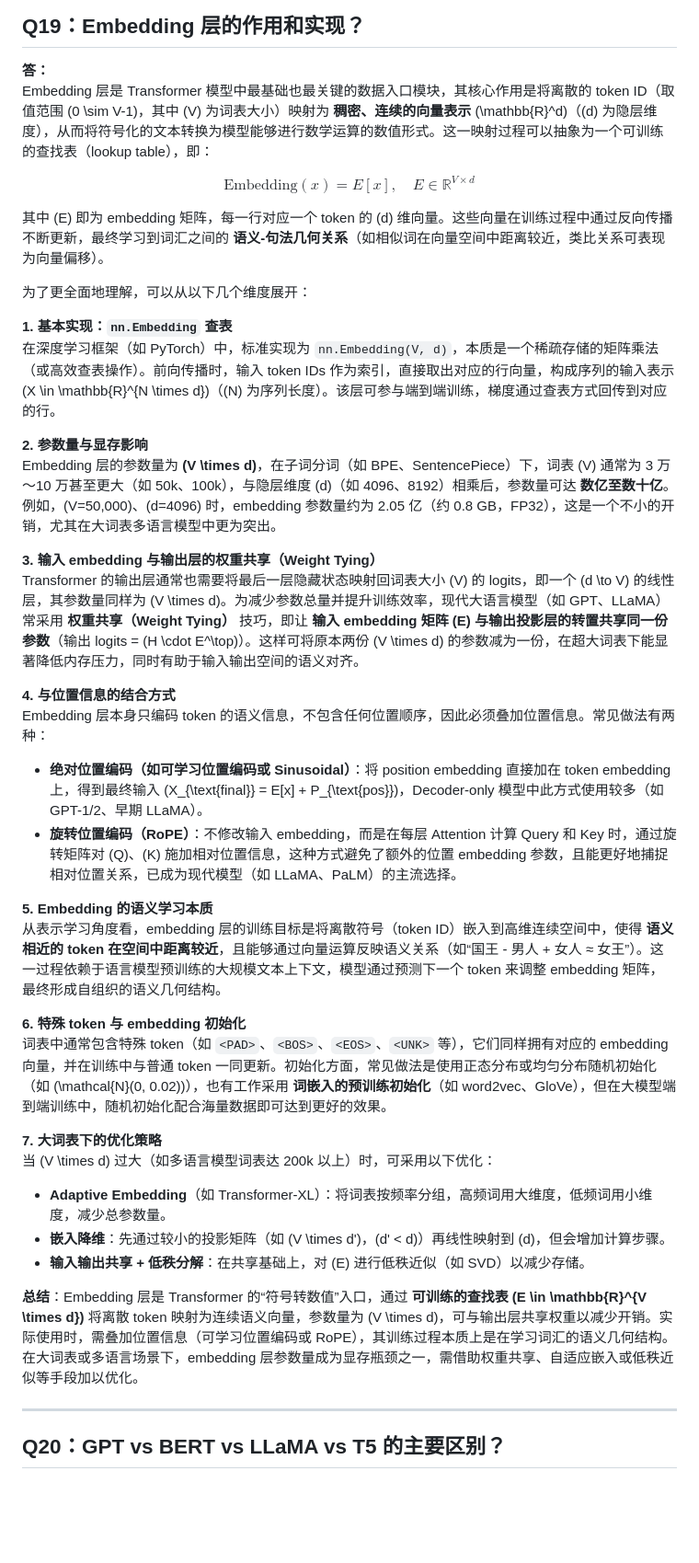
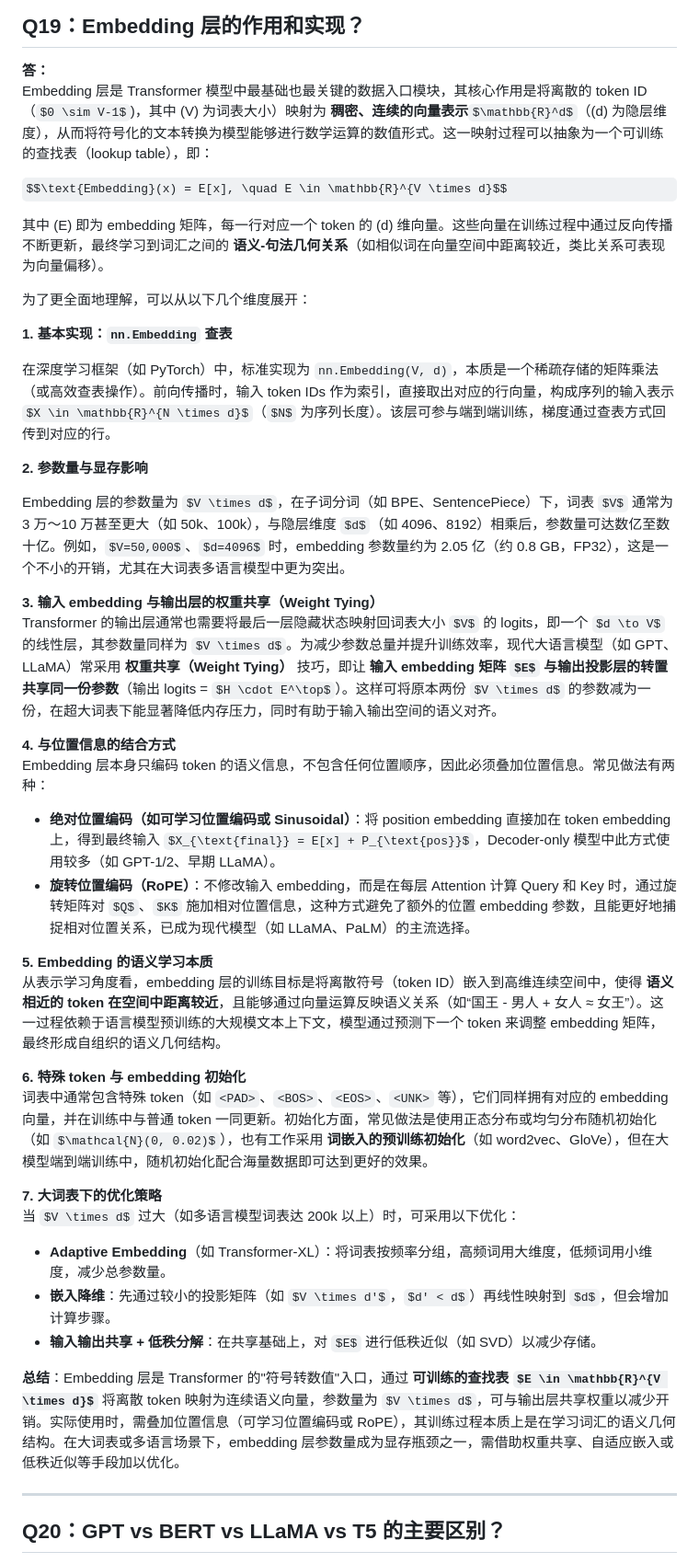
Before and after one commit to code-player-x/learn-cs336, a Markdown page: interview/01-面试八股文大全.md, the part around one of its changes. Shown at 92% size. Rendered like a GitHub page; some formulas as TeX source; blank space fills up the shorter version.

Commit message:
docs: unify math delimiters and tidy up interview Q&A notes
- Switch inline \(...\) formulas to $...$ in Q19/Q23 etc. for consistent rendering
- Remove leftover generator note paragraph and normalize list spacing

```diff
--- a/interview/01-面试八股文大全.md
+++ b/interview/01-面试八股文大全.md
@@ -813,7 +813,7 @@ $$
 ## Q19：Embedding 层的作用和实现？
 
 **答：**
-Embedding 层是 Transformer 模型中最基础也最关键的数据入口模块，其核心作用是将离散的 token ID（取值范围 \(0 \sim V-1\)，其中 \(V\) 为词表大小）映射为 **稠密、连续的向量表示** \(\mathbb{R}^d\)（\(d\) 为隐层维度），从而将符号化的文本转换为模型能够进行数学运算的数值形式。这一映射过程可以抽象为一个可训练的查找表（lookup table），即：
+Embedding 层是 Transformer 模型中最基础也最关键的数据入口模块，其核心作用是将离散的 token ID（$0 \sim V-1$)，其中 \(V\) 为词表大小）映射为 **稠密、连续的向量表示**$\mathbb{R}^d$（\(d\) 为隐层维度），从而将符号化的文本转换为模型能够进行数学运算的数值形式。这一映射过程可以抽象为一个可训练的查找表（lookup table），即：
 
 $$\text{Embedding}(x) = E[x], \quad E \in \mathbb{R}^{V \times d}$$
 
@@ -822,32 +822,36 @@ $$\text{Embedding}(x) = E[x], \quad E \in \mathbb{R}^{V \times d}$$
 为了更全面地理解，可以从以下几个维度展开：
 
 **1. 基本实现：`nn.Embedding` 查表**
-在深度学习框架（如 PyTorch）中，标准实现为 `nn.Embedding(V, d)`，本质是一个稀疏存储的矩阵乘法（或高效查表操作）。前向传播时，输入 token IDs 作为索引，直接取出对应的行向量，构成序列的输入表示 \(X \in \mathbb{R}^{N \times d}\)（\(N\) 为序列长度）。该层可参与端到端训练，梯度通过查表方式回传到对应的行。
+
+在深度学习框架（如 PyTorch）中，标准实现为 `nn.Embedding(V, d)`，本质是一个稀疏存储的矩阵乘法（或高效查表操作）。前向传播时，输入 token IDs 作为索引，直接取出对应的行向量，构成序列的输入表示 $X \in \mathbb{R}^{N \times d}$（$N$ 为序列长度）。该层可参与端到端训练，梯度通过查表方式回传到对应的行。
 
 **2. 参数量与显存影响**
-Embedding 层的参数量为 **\(V \times d\)**，在子词分词（如 BPE、SentencePiece）下，词表 \(V\) 通常为 3 万～10 万甚至更大（如 50k、100k），与隐层维度 \(d\)（如 4096、8192）相乘后，参数量可达 **数亿至数十亿**。例如，\(V=50,000\)、\(d=4096\) 时，embedding 参数量约为 2.05 亿（约 0.8 GB，FP32），这是一个不小的开销，尤其在大词表多语言模型中更为突出。
+
+Embedding 层的参数量为 $V \times d$，在子词分词（如 BPE、SentencePiece）下，词表 $V$ 通常为 3 万～10 万甚至更大（如 50k、100k），与隐层维度 $d$（如 4096、8192）相乘后，参数量可达数亿至数十亿。例如，$V=50,000$、$d=4096$ 时，embedding 参数量约为 2.05 亿（约 0.8 GB，FP32），这是一个不小的开销，尤其在大词表多语言模型中更为突出。
 
 **3. 输入 embedding 与输出层的权重共享（Weight Tying）**
-Transformer 的输出层通常也需要将最后一层隐藏状态映射回词表大小 \(V\) 的 logits，即一个 \(d \to V\) 的线性层，其参数量同样为 \(V \times d\)。为减少参数总量并提升训练效率，现代大语言模型（如 GPT、LLaMA）常采用 **权重共享（Weight Tying）** 技巧，即让 **输入 embedding 矩阵 \(E\) 与输出投影层的转置共享同一份参数**（输出 logits = \(H \cdot E^\top\)）。这样可将原本两份 \(V \times d\) 的参数减为一份，在超大词表下能显著降低内存压力，同时有助于输入输出空间的语义对齐。
+Transformer 的输出层通常也需要将最后一层隐藏状态映射回词表大小 $V$ 的 logits，即一个 $d \to V$ 的线性层，其参数量同样为 $V \times d$。为减少参数总量并提升训练效率，现代大语言模型（如 GPT、LLaMA）常采用 **权重共享（Weight Tying）** 技巧，即让 **输入 embedding 矩阵 $E$ 与输出投影层的转置共享同一份参数**（输出 logits = $H \cdot E^\top$）。这样可将原本两份 $V \times d$ 的参数减为一份，在超大词表下能显著降低内存压力，同时有助于输入输出空间的语义对齐。
 
 **4. 与位置信息的结合方式**
 Embedding 层本身只编码 token 的语义信息，不包含任何位置顺序，因此必须叠加位置信息。常见做法有两种：
-- **绝对位置编码（如可学习位置编码或 Sinusoidal）**：将 position embedding 直接加在 token embedding 上，得到最终输入 \(X_{\text{final}} = E[x] + P_{\text{pos}}\)，Decoder-only 模型中此方式使用较多（如 GPT-1/2、早期 LLaMA）。
-- **旋转位置编码（RoPE）**：不修改输入 embedding，而是在每层 Attention 计算 Query 和 Key 时，通过旋转矩阵对 \(Q\)、\(K\) 施加相对位置信息，这种方式避免了额外的位置 embedding 参数，且能更好地捕捉相对位置关系，已成为现代模型（如 LLaMA、PaLM）的主流选择。
+
+- **绝对位置编码（如可学习位置编码或 Sinusoidal）**：将 position embedding 直接加在 token embedding 上，得到最终输入 $X_{\text{final}} = E[x] + P_{\text{pos}}$，Decoder-only 模型中此方式使用较多（如 GPT-1/2、早期 LLaMA）。
+- **旋转位置编码（RoPE）**：不修改输入 embedding，而是在每层 Attention 计算 Query 和 Key 时，通过旋转矩阵对 $Q$、$K$ 施加相对位置信息，这种方式避免了额外的位置 embedding 参数，且能更好地捕捉相对位置关系，已成为现代模型（如 LLaMA、PaLM）的主流选择。
 
 **5. Embedding 的语义学习本质**
 从表示学习角度看，embedding 层的训练目标是将离散符号（token ID）嵌入到高维连续空间中，使得 **语义相近的 token 在空间中距离较近**，且能够通过向量运算反映语义关系（如“国王 - 男人 + 女人 ≈ 女王”）。这一过程依赖于语言模型预训练的大规模文本上下文，模型通过预测下一个 token 来调整 embedding 矩阵，最终形成自组织的语义几何结构。
 
 **6. 特殊 token 与 embedding 初始化**
-词表中通常包含特殊 token（如 `<PAD>`、`<BOS>`、`<EOS>`、`<UNK>` 等），它们同样拥有对应的 embedding 向量，并在训练中与普通 token 一同更新。初始化方面，常见做法是使用正态分布或均匀分布随机初始化（如 \(\mathcal{N}(0, 0.02)\)），也有工作采用 **词嵌入的预训练初始化**（如 word2vec、GloVe），但在大模型端到端训练中，随机初始化配合海量数据即可达到更好的效果。
+词表中通常包含特殊 token（如 `<PAD>`、`<BOS>`、`<EOS>`、`<UNK>` 等），它们同样拥有对应的 embedding 向量，并在训练中与普通 token 一同更新。初始化方面，常见做法是使用正态分布或均匀分布随机初始化（如 $\mathcal{N}(0, 0.02)$），也有工作采用 **词嵌入的预训练初始化**（如 word2vec、GloVe），但在大模型端到端训练中，随机初始化配合海量数据即可达到更好的效果。
 
 **7. 大词表下的优化策略**
-当 \(V \times d\) 过大（如多语言模型词表达 200k 以上）时，可采用以下优化：
+当 $V \times d$ 过大（如多语言模型词表达 200k 以上）时，可采用以下优化：
+
 - **Adaptive Embedding**（如 Transformer-XL）：将词表按频率分组，高频词用大维度，低频词用小维度，减少总参数量。
-- **嵌入降维**：先通过较小的投影矩阵（如 \(V \times d'\)，\(d' < d\)）再线性映射到 \(d\)，但会增加计算步骤。
-- **输入输出共享 + 低秩分解**：在共享基础上，对 \(E\) 进行低秩近似（如 SVD）以减少存储。
-
-**总结**：Embedding 层是 Transformer 的“符号转数值”入口，通过 **可训练的查找表 \(E \in \mathbb{R}^{V \times d}\)** 将离散 token 映射为连续语义向量，参数量为 \(V \times d\)，可与输出层共享权重以减少开销。实际使用时，需叠加位置信息（可学习位置编码或 RoPE），其训练过程本质上是在学习词汇的语义几何结构。在大词表或多语言场景下，embedding 层参数量成为显存瓶颈之一，需借助权重共享、自适应嵌入或低秩近似等手段加以优化。
+- **嵌入降维**：先通过较小的投影矩阵（如 $V \times d'$，$d' < d$）再线性映射到 $d$，但会增加计算步骤。
+- **输入输出共享 + 低秩分解**：在共享基础上，对 $E$ 进行低秩近似（如 SVD）以减少存储。
+
+**总结**：Embedding 层是 Transformer 的"符号转数值"入口，通过 **可训练的查找表 $E \in \mathbb{R}^{V \times d}$** 将离散 token 映射为连续语义向量，参数量为 $V \times d$，可与输出层共享权重以减少开销。实际使用时，需叠加位置信息（可学习位置编码或 RoPE），其训练过程本质上是在学习词汇的语义几何结构。在大词表或多语言场景下，embedding 层参数量成为显存瓶颈之一，需借助权重共享、自适应嵌入或低秩近似等手段加以优化。
 
 ---
 
```
Also changed, not shown: other parts of interview/01-面试八股文大全.md (+2 -5 lines).
